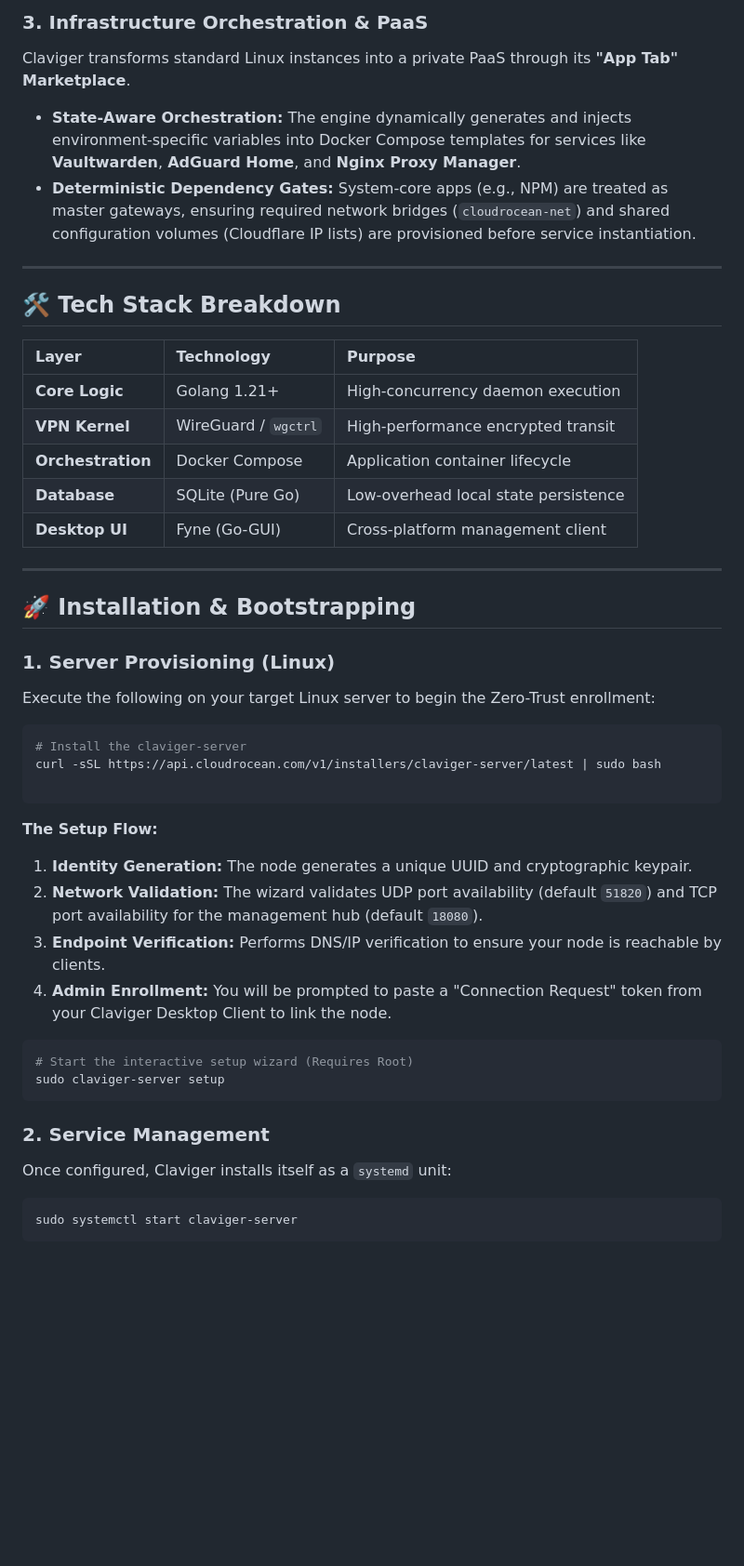
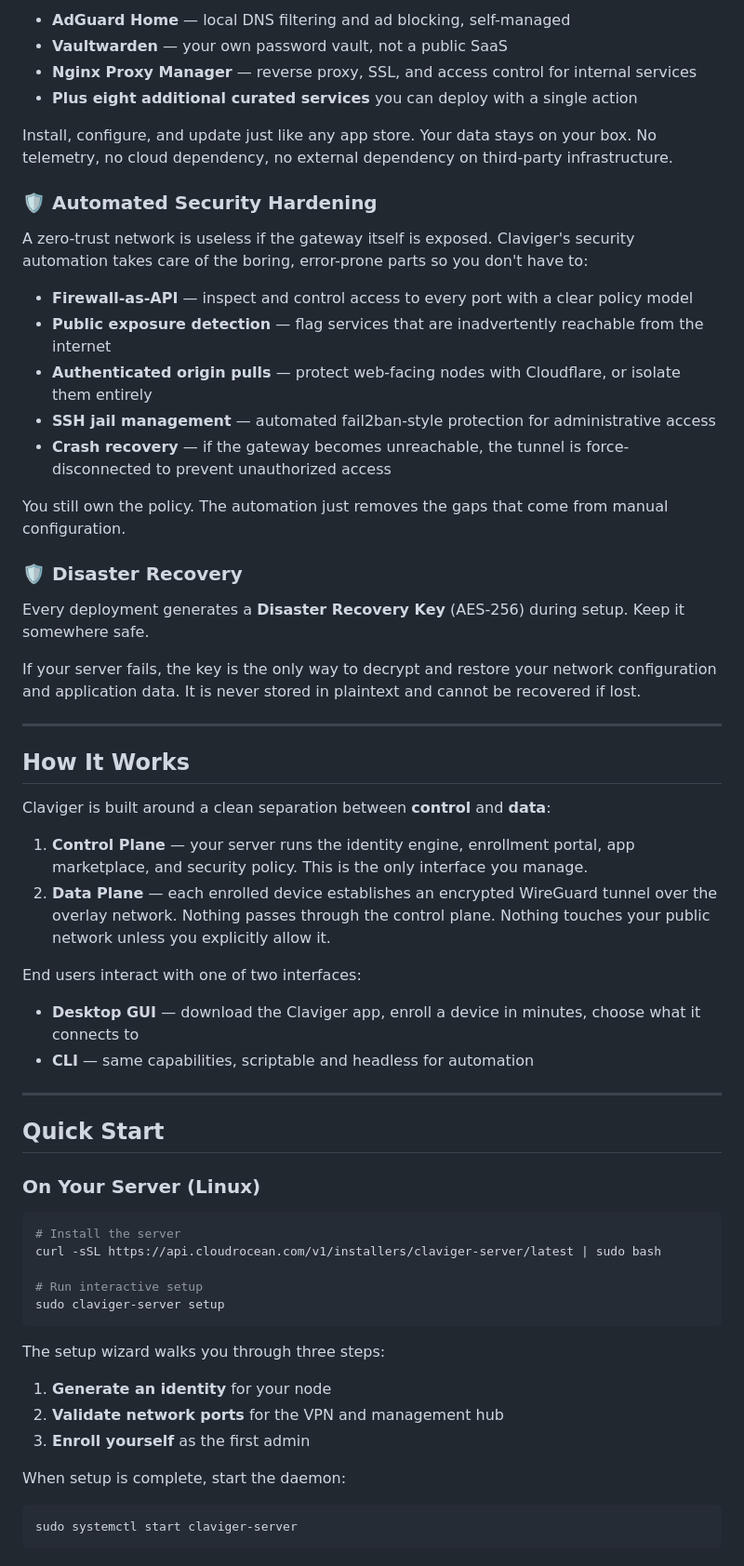
Before and after one commit to Dncky35/claviger, a Markdown page: readme.md, the part around one of its changes. Shown at 93% size. Rendered like a GitHub page; blank space fills up the shorter version.

````diff
--- a/readme.md
+++ b/readme.md
@@ -39,47 +35,64 @@ The Claviger ecosystem is architected as a distributed system composed of two pr
 
-### 3. Infrastructure Orchestration & PaaS
-Claviger transforms standard Linux instances into a private PaaS through its **"App Tab" Marketplace**.
-*   **State-Aware Orchestration:** The engine dynamically generates and injects environment-specific variables into Docker Compose templates for services like **Vaultwarden**, **AdGuard Home**, and **Nginx Proxy Manager**.
-*   **Deterministic Dependency Gates:** System-core apps (e.g., NPM) are treated as master gateways, ensuring required network bridges (`cloudrocean-net`) and shared configuration volumes (Cloudflare IP lists) are provisioned before service instantiation.
+- **AdGuard Home** — local DNS filtering and ad blocking, self-managed
+- **Vaultwarden** — your own password vault, not a public SaaS
+- **Nginx Proxy Manager** — reverse proxy, SSL, and access control for internal services
+- **Plus eight additional curated services** you can deploy with a single action
+
+Install, configure, and update just like any app store. Your data stays on your box. No telemetry, no cloud dependency, no external dependency on third-party infrastructure.
+
+### 🛡️ Automated Security Hardening
+
+A zero-trust network is useless if the gateway itself is exposed. Claviger's security automation takes care of the boring, error-prone parts so you don't have to:
+
+- **Firewall-as-API** — inspect and control access to every port with a clear policy model
+- **Public exposure detection** — flag services that are inadvertently reachable from the internet
+- **Authenticated origin pulls** — protect web-facing nodes with Cloudflare, or isolate them entirely
+- **SSH jail management** — automated fail2ban-style protection for administrative access
+- **Crash recovery** — if the gateway becomes unreachable, the tunnel is force-disconnected to prevent unauthorized access
+
+You still own the policy. The automation just removes the gaps that come from manual configuration.
+
+### 🛡️ Disaster Recovery
+
+Every deployment generates a **Disaster Recovery Key** (AES-256) during setup. Keep it somewhere safe.
+
+If your server fails, the key is the only way to decrypt and restore your network configuration and application data. It is never stored in plaintext and cannot be recovered if lost.
 
 ---
 
-## 🛠️ Tech Stack Breakdown
+## How It Works
 
-| Layer | Technology | Purpose |
-| :--- | :--- | :--- |
-| **Core Logic** | Golang 1.21+ | High-concurrency daemon execution |
-| **VPN Kernel** | WireGuard / `wgctrl` | High-performance encrypted transit |
-| **Orchestration** | Docker Compose | Application container lifecycle |
-| **Database** | SQLite (Pure Go) | Low-overhead local state persistence |
-| **Desktop UI** | Fyne (Go-GUI) | Cross-platform management client |
+Claviger is built around a clean separation between **control** and **data**:
+
+1. **Control Plane** — your server runs the identity engine, enrollment portal, app marketplace, and security policy. This is the only interface you manage.
+2. **Data Plane** — each enrolled device establishes an encrypted WireGuard tunnel over the overlay network. Nothing passes through the control plane. Nothing touches your public network unless you explicitly allow it.
+
+End users interact with one of two interfaces:
+
+- **Desktop GUI** — download the Claviger app, enroll a device in minutes, choose what it connects to
+- **CLI** — same capabilities, scriptable and headless for automation
 
 ---
 
-## 🚀 Installation & Bootstrapping
+## Quick Start
 
-### 1. Server Provisioning (Linux)
-Execute the following on your target Linux server to begin the Zero-Trust enrollment:
+### On Your Server (Linux)
 
 ```bash
-# Install the claviger-server
+# Install the server
 curl -sSL https://api.cloudrocean.com/v1/installers/claviger-server/latest | sudo bash
 
-```
-
-**The Setup Flow:**
-1.  **Identity Generation:** The node generates a unique UUID and cryptographic keypair.
-2.  **Network Validation:** The wizard validates UDP port availability (default `51820`) and TCP port availability for the management hub (default `18080`).
-3.  **Endpoint Verification:** Performs DNS/IP verification to ensure your node is reachable by clients.
-4.  **Admin Enrollment:** You will be prompted to paste a "Connection Request" token from your Claviger Desktop Client to link the node.
-
-```bash
-# Start the interactive setup wizard (Requires Root)
+# Run interactive setup
 sudo claviger-server setup
 ```
 
-### 2. Service Management
-Once configured, Claviger installs itself as a `systemd` unit:
+The setup wizard walks you through three steps:
+
+1. **Generate an identity** for your node
+2. **Validate network ports** for the VPN and management hub
+3. **Enroll yourself** as the first admin
+
+When setup is complete, start the daemon:
 
 ```bash
 sudo systemctl start claviger-server
````
Also changed, not shown: other parts of readme.md (+87 -39 lines).
